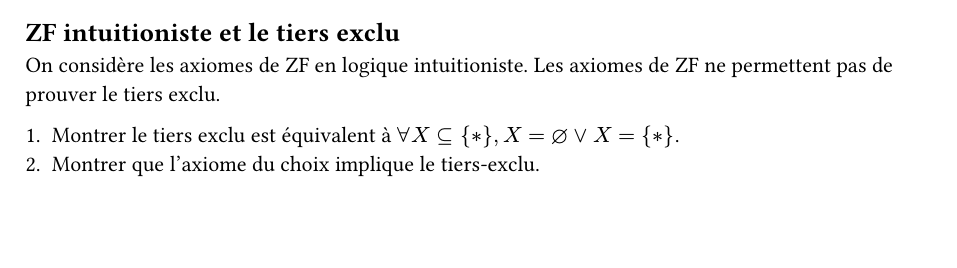
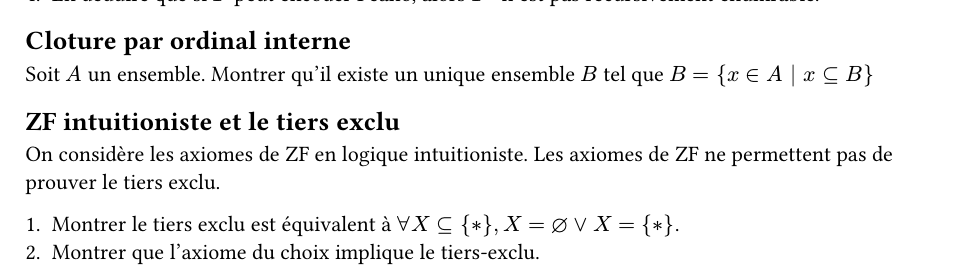
Before and after one commit to Cypooos/la-totale, a Typst document (main.typ, which reads math/model.typ): part of page 121 of 122 before the commit and part of page 121 of 123 after it, cut at the place of the change, the shorter picture padded with empty space. Compiled offline with Typst 0.15.

Commit message:
model: cloture interne par ordinal

```diff
--- a/math/model.typ
+++ b/math/model.typ
@@ -29,3 +29,6 @@ Soit $T$ une théorie du 1er ordre cohérente dans un langage $cal(L)$. On pose
 3. Montrer que la théorie $T^*$ est complete.
 4. En déduire que si $T$ peut encoder Peano, alors $T^*$ n'est pas récursivement énumrable.
 
+== Cloture par ordinal interne
+
+Soit $A$ un ensemble. Montrer qu'il existe un unique ensemble $B$ tel que $B = { x in A | x subset.eq B}$
```
Also changed, not shown: math/model.typ (5 more changed lines).
